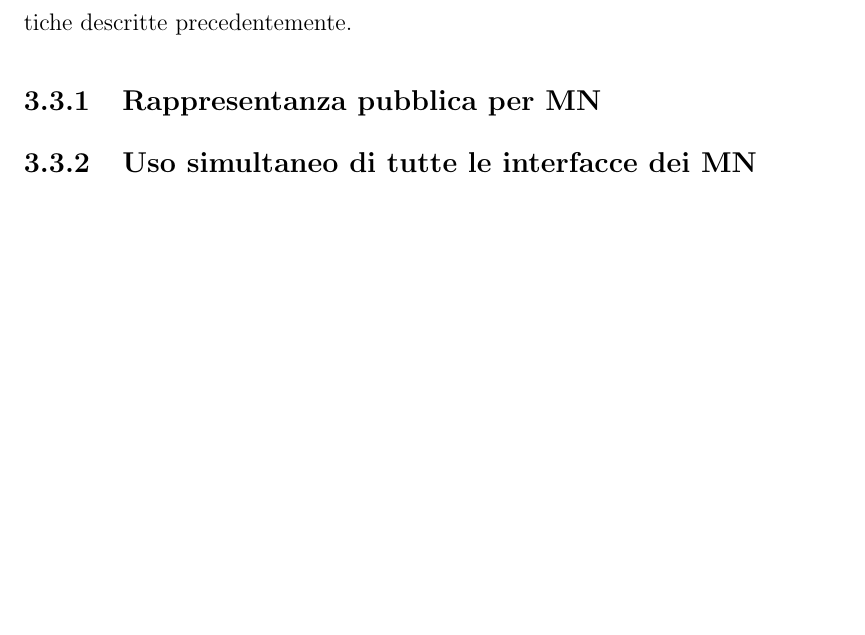
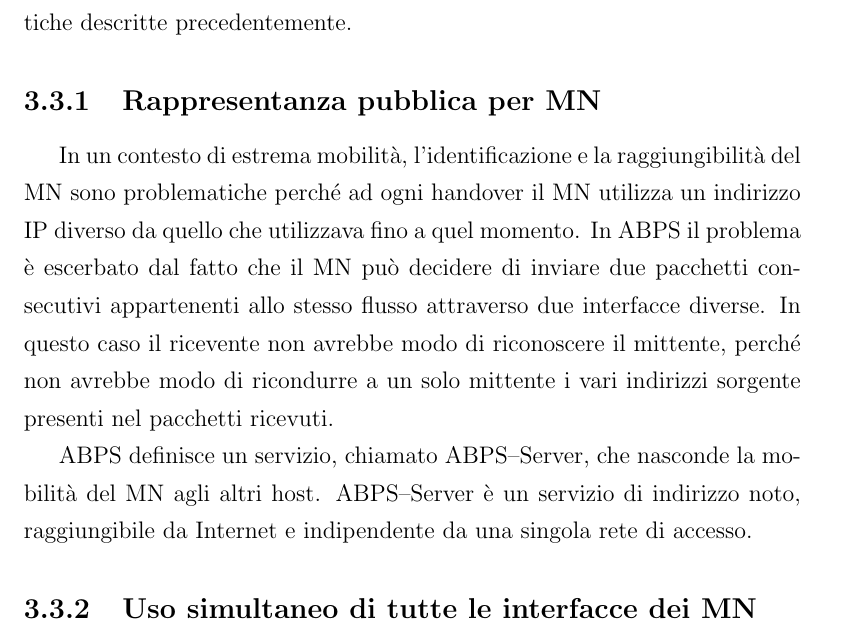
Before and after one commit to rjack/tesi-triennale, a LaTeX book (src/tesi.tex): part of page 19 of 23, cut so that both start at the same text, the shorter picture padded with empty space. Compiled offline with pdfLaTeX.

Commit message:
Inizio Rappresentanza pubblica per MN

```diff
--- a/src/tesi.tex
+++ b/src/tesi.tex
@@ -447,6 +447,20 @@ L'architettura ABPS propone tre linee guida per affrontare le
 problematiche descritte precedentemente.
 
 \subsection{Rappresentanza pubblica per MN}
+In un contesto di estrema mobilità, l'identificazione e la
+raggiungibilità del MN sono problematiche perché ad ogni handover il
+MN utilizza un indirizzo IP diverso da quello che utilizzava fino a
+quel momento. In ABPS il problema è escerbato dal fatto che il MN può
+decidere di inviare due pacchetti consecutivi appartenenti allo stesso
+flusso attraverso due interfacce diverse. In questo caso il ricevente
+non avrebbe modo di riconoscere il mittente, perché non avrebbe modo
+di ricondurre a un solo mittente i vari indirizzi sorgente presenti
+nel pacchetti ricevuti.
+
+ABPS definisce un servizio, chiamato ABPS--Server, che nasconde la
+mobilità del MN agli altri host. ABPS--Server è un servizio di
+indirizzo noto, raggiungibile da Internet e indipendente da una
+singola rete di accesso.
 
 \subsection{Uso simultaneo di tutte le interfacce dei MN}
 
```
